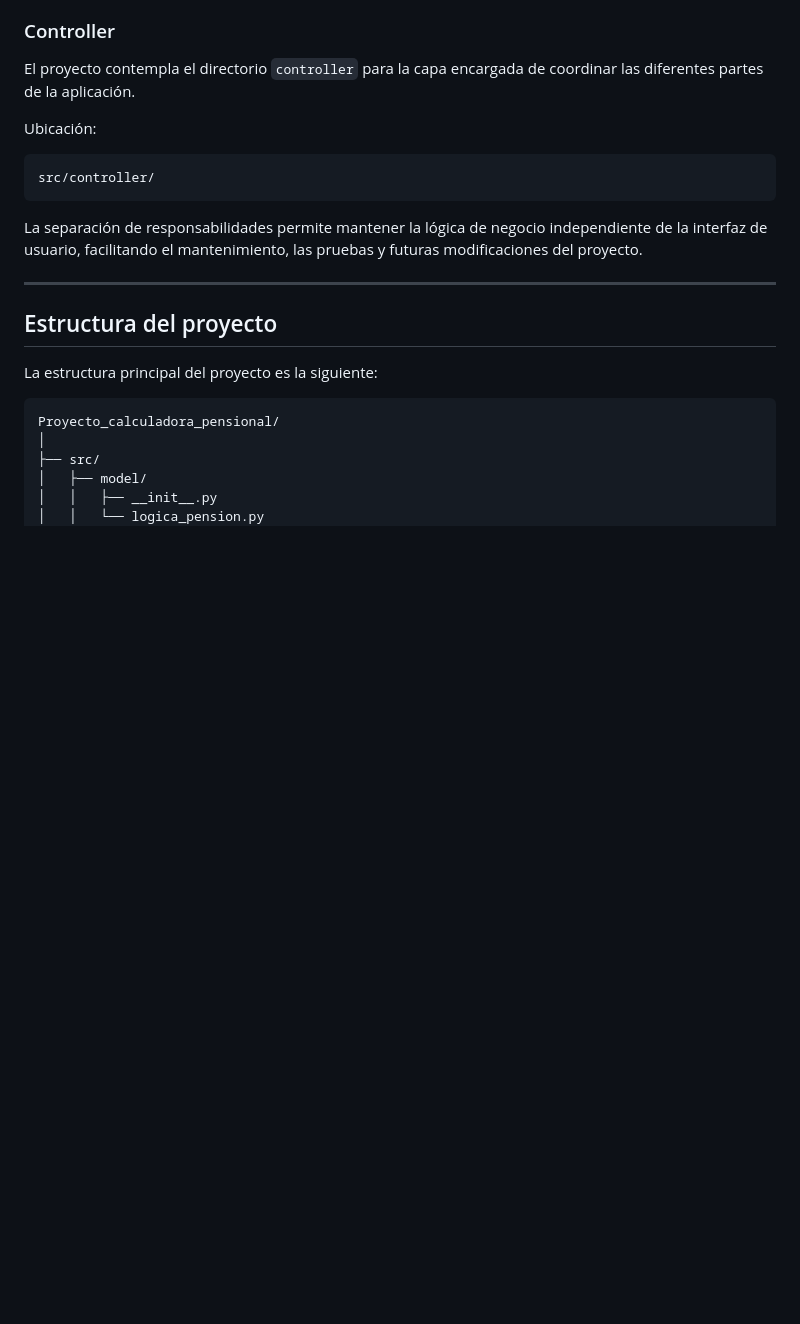
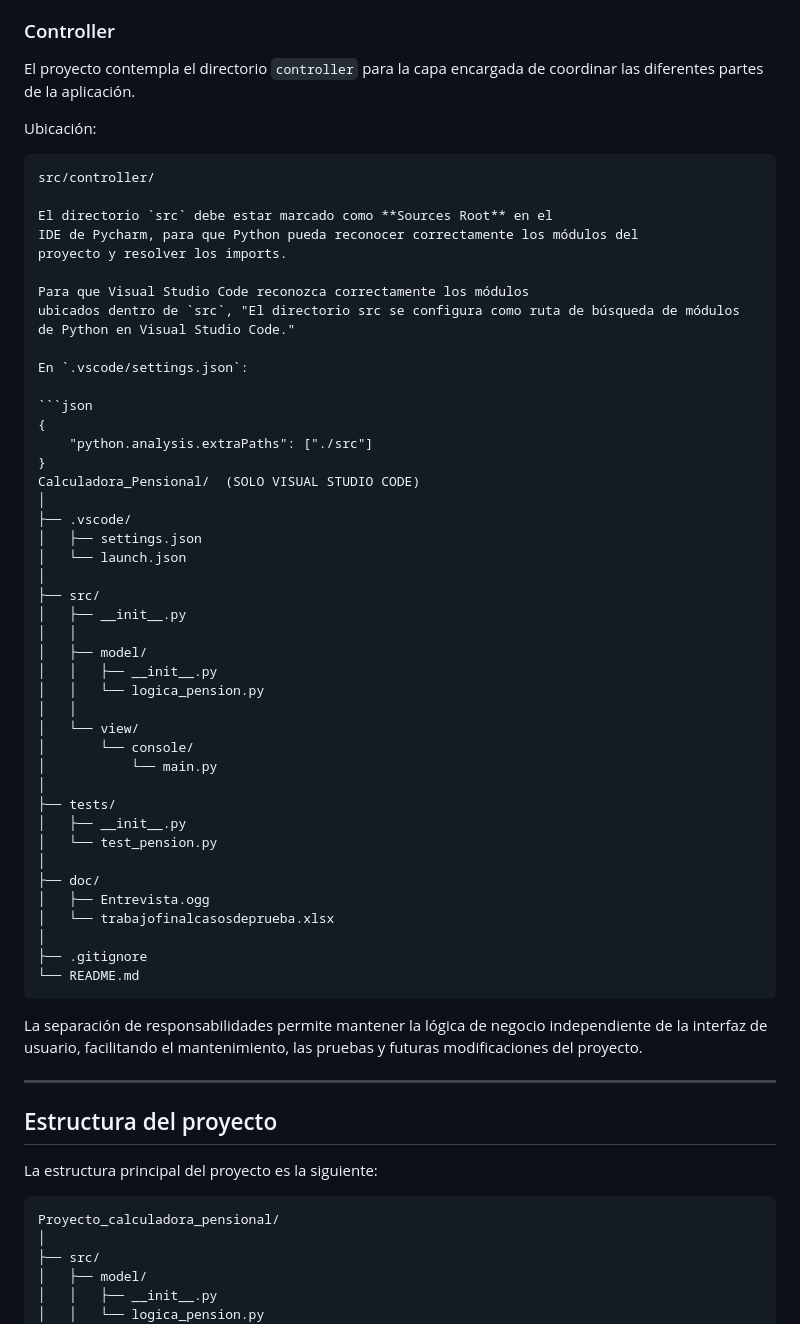
Before and after one commit to Thomas8207/Proyecto_calculadora_pensional, a Markdown page: README.md, the part around the change. Rendered like a GitHub page; blank space fills up the shorter version.

Commit message:
Agregue arquitectura y mas especificaciones del read-me

````diff
--- a/README.md
+++ b/README.md
@@ -116,6 +116,48 @@ Ubicación:
 
 ```text
 src/controller/
+
+El directorio `src` debe estar marcado como **Sources Root** en el
+IDE de Pycharm, para que Python pueda reconocer correctamente los módulos del
+proyecto y resolver los imports.
+
+Para que Visual Studio Code reconozca correctamente los módulos
+ubicados dentro de `src`, "El directorio src se configura como ruta de búsqueda de módulos
+de Python en Visual Studio Code."
+
+En `.vscode/settings.json`:
+
+```json
+{
+    "python.analysis.extraPaths": ["./src"]
+}
+Calculadora_Pensional/  (SOLO VISUAL STUDIO CODE)
+│
+├── .vscode/
+│   ├── settings.json
+│   └── launch.json
+│
+├── src/
+│   ├── __init__.py
+│   │
+│   ├── model/
+│   │   ├── __init__.py
+│   │   └── logica_pension.py
+│   │
+│   └── view/
+│       └── console/
+│           └── main.py
+│
+├── tests/
+│   ├── __init__.py
+│   └── test_pension.py
+│
+├── doc/
+│   ├── Entrevista.ogg
+│   └── trabajofinalcasosdeprueba.xlsx
+│
+├── .gitignore
+└── README.md
 ```
 
 La separación de responsabilidades permite mantener la lógica de negocio independiente de la interfaz de usuario, facilitando el mantenimiento, las pruebas y futuras modificaciones del proyecto.
````
